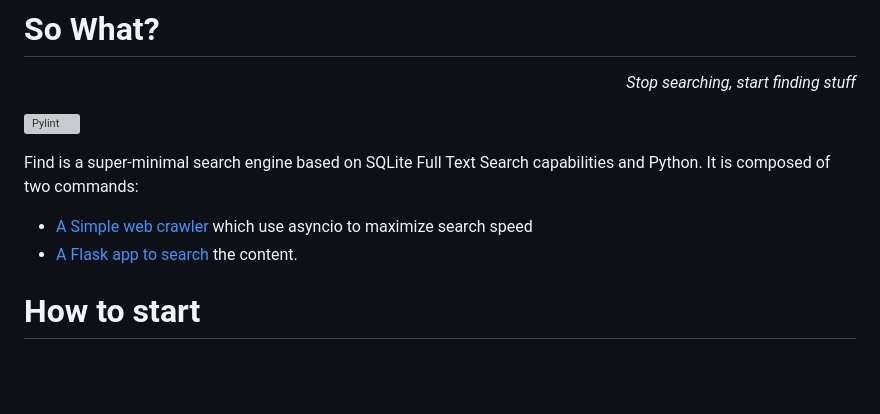
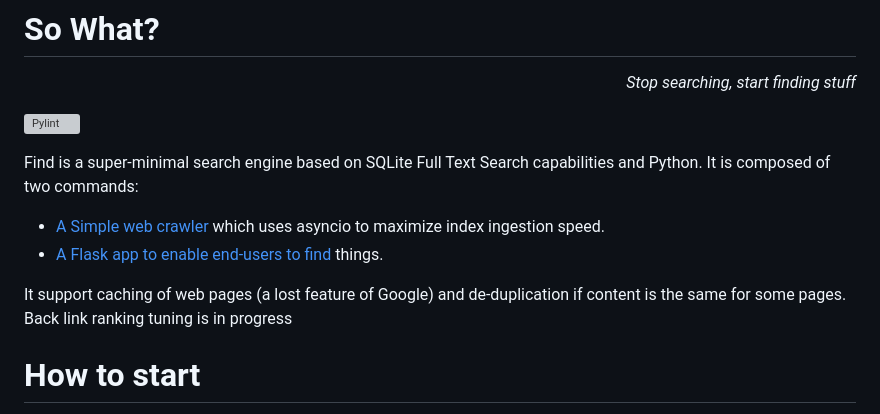
Before and after one commit to daitangio/find, a Markdown page: README.md, the part around the change. GitHub-like rendering; blank space fills up the shorter version; grey boxes are pictures that could not be loaded.

```diff
--- a/README.md
+++ b/README.md
@@ -7,8 +7,11 @@
 Find is a super-minimal search engine based on SQLite Full Text Search capabilities and Python.
 It is composed of two commands:
 
-- [A Simple web crawler](./src/find/crawl.py) which use asyncio to maximize search speed
-- [A Flask app to search](./src/find/app.py) the content.
+- [A Simple web crawler](./src/find/crawl.py) which uses asyncio to maximize index ingestion speed.
+- [A Flask app to enable end-users to find](./src/find/app.py) things.
+
+It support caching of web pages (a lost feature of Google) and de-duplication if content is the same for some pages.
+Back link ranking tuning is in progress
 
 # How to start
 
```
